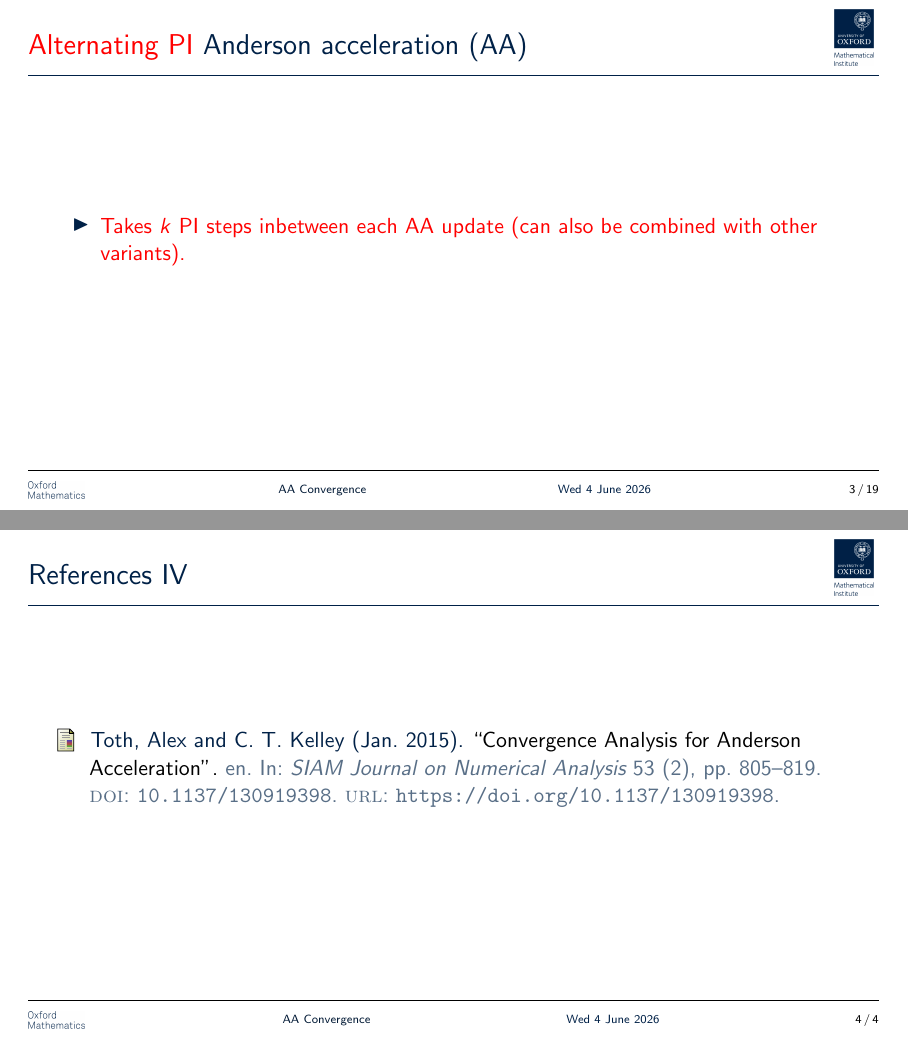
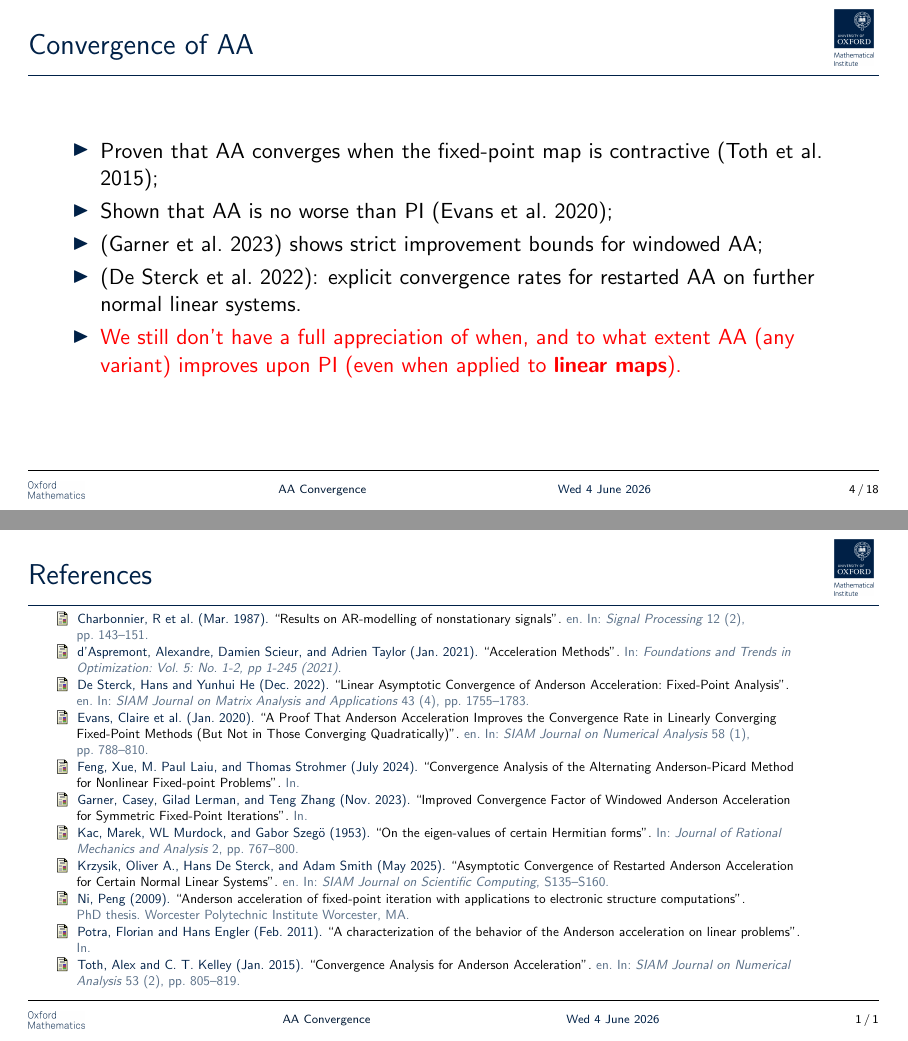
Before and after one commit to tbretschneider/siop26-slides, LaTeX slides (slides.tex): pages 8 and 44 of 44 before the commit and pages 12 and 39 of 39 after it, joined at a grey line. Compiled offline with pdfLaTeX.

Commit message:
merge references

```diff
--- a/slides.tex
+++ b/slides.tex
@@ -10,6 +10,9 @@
 \makeatletter
 \def\input@path{{templates/oxford-maths-slides/}}
 \makeatother
+
+\usepackage{mathtools}
+\mathtoolsset{showonlyrefs}
 
 % Oxford Maths theming
 \usetheme{oxfordmaths}
@@ -47,6 +50,10 @@
   backend=biber,
   style=authoryear,
   maxcitenames=1,
+  url=false,
+  doi=false,
+  isbn=false,
+  eprint=false
 ]{biblatex}
 
 \addbibresource{references.bib}
@@ -83,11 +90,13 @@
 % Set author etc info
 \title[AA Convergence] %short version of title for slide footer
 {Rates of Convergence of Anderson Acceleration for
- Fixed Point Problems} %full title for titlepage
+ Fixed Point Problems \emph{(in preparation)}} %full title for titlepage
 \author{\emph{Tobias Bretschneider} and Coralia Cartis}
 \institute{Mathematical Institute\\University of Oxford\\United Kingdom}
 \date[Wed 4 June 2026]  %short date for slide footer
-{SIAM Conference on Optimization (OP26), June 2026} %main date for title page,
+{SIAM Conference on Optimization (OP26), June 2026 \\
+Wednesday, June 3 \\ MS121 \\
+Inexact and Accelerated Methods for Nonlinear Problems} %main date for title page,
                         %can overload it to show say 'Conference X, Date Y'
 
 
@@ -116,24 +125,22 @@
     \end{itemize}
 \end{frame}
 
-\begin{frame}{\only<3>{{\color{red} Infinite History }}%
-            \only<4>{{\color{red} Restarted }}%
-            \only<5>{{\color{red} Windowed }}%
-            \only<6>{{\color{red} Alternating \gls{pi} }}%
+\begin{frame}{\only<2>{{\color{red} Infinite History }}%
+            \only<3>{{\color{red} Restarted }}%
+            \only<4>{{\color{red} Windowed }}%
+            \only<5>{{\color{red} Alternating \gls{pi} }}%
             \glsfirst{aa}}
-    \begin{itemize}
-        \only<1>{\item We have the residual at each step, $\gls{r}[i] := \gls{F}(\gls{x}_i) -
-            \gls{x}_i$; a measure of deviation from the fixed-point.}
-        \only<1>{\item Under ``linearisation'' combining past iterates such that their
-            ``combined'' residuals are small should be good.}
-        \only<2-5>{\item \only<2>{\gls{aa} each time takes a linear combination of multiple previous
-            iterates. It p}\only<3->{P}roduces a sequence, $(\gls{x}[i])_{i \in \gls{Naturals}}$
-            with
+
+        % \only<1>{\item Under ``linearisation'' combining past iterates such that their
+        %     ``combined'' residuals are small should be good.}
+        \only<1-4>{\only<1>{\gls{aa} each time takes a linear combination of multiple previous
+            iterates. It p}\only<2->{P}roduces a sequence, $(\gls{x}[i])_{i \in \gls{Naturals}}$
+            with,
             \begin{equation}\label{eqn:simpaaform}
-                \gls{x}[i+1] = \only<2,6>{\sum_{j}}
-                            \only<3>{\sum_{{\color{red} j=0}}^{{\color{red} i}}}
-                            \only<4>{\sum_{{\color{red} j=i-(i \bmod m)}}^{{\color{red} i}}}
-                            \only<5>{\sum_{{\color{red} j=i-m+1}}^{{\color{red} i}}}
+                \gls{x}[i+1] = \only<1>{\sum_{j}}
+                            \only<2>{\sum_{{\color{red} j=0}}^{{\color{red} i}}}
+                            \only<3>{\sum_{{\color{red} j=i-(i \bmod m)}}^{{\color{red} i}}}
+                            \only<4>{\sum_{{\color{red} j=i-m_k+1}}^{{\color{red} i}}}
                 \gls{alpha}_j \gls{F}(\gls{x}[j]),
             \end{equation}
             for coefficients $\gls{alpha}_j$, (computed at each step) solving,
@@ -141,15 +148,10 @@
                 \gls{vecalpha} =  \operatorname*{arg\,min}_{\gls{vecalpha} \text{ st.}
                 \sum_j
                 \gls{alpha}_j = 1} \left\|%
-                    \only<2,6>{\sum_j}
-                    \only<3>{\sum_{{\color{red} j=0}}^{{\color{red} i}}}
-                    \only<4>{\sum_{{\color{red} j=i - (i \bmod m)}}^{{\color{red} i}}}
-                    \only<5>{\sum_{{\color{red} j=i-m+1}}^{{\color{red} i}}}
+                    \only<1>{\sum_j}
+                    \only<2>{\sum_{{\color{red} j=0}}^{{\color{red} i}}}
+                    \only<3>{\sum_{{\color{red} j=i - (i \bmod m)}}^{{\color{red} i}}}
+                    \only<4>{\sum_{{\color{red} j=i-m_k+1}}^{{\color{red} i}}}
                 \gls{alpha}_j \gls{r}[j]\right\|.
-            \end{equation}}
-        \only<3>{\item {\color{red} Uses all the past residuals.}}
-        \only<4>{\item {\color{red} Clears the history every $m$ steps.}}
-        \only<5>{\item {\color{red} Keeps a maximum history of size $m$.}}
-        \only<6>{\item {\color{red} Takes $k$ \gls{pi} steps inbetween each \gls{aa}
-            update (can also be combined with other variants).}}
-    \end{itemize}
+            \end{equation}
+            \only<4>{\color{red}($m_k = \min \{m,k\}$)}}
@@ -163,3 +172,6 @@
             \only<2>{\color{red} no results showning in which cases it is strictly
             better.} \pause
         %\item \cite{d_Aspremont2021} results similar to Krylov analysis of GMRES.
+        \item  \parencite{Garner2023} shows strict improvement bounds  for windowed \gls{aa};  \pause
+        \item  \parencite{De_Sterck2022}:  explicit convergence rates  for restarted \gls{aa} on further normal
+            linear systems. \pause
@@ -170,5 +178,5 @@
         \item {\color{red} We still don't have a full appreciation of when, and to what
-            extent \gls{aa} (any variant) improves upon \gls{pi} (even just on
+            extent \gls{aa} (any variant) improves upon \gls{pi} (even when applied to
             \textbf{linear maps}).}
     \end{itemize}
 \end{frame}
@@ -712,2 +714,3 @@ assuming stagnation, $\gls{r}[i] = \gls{r}[i+1]$ does not happen\footnote{The
 \appendix
 
+\begin{frame}[shrink=35]
@@ -715,5 +717,6 @@ assuming stagnation, $\gls{r}[i] = \gls{r}[i+1]$ does not happen\footnote{The
   \frametitle{References}
 
+  \tiny
   \printbibliography
 
 \end{frame}
```
Also changed, not shown: slides.tex (28 more changed lines).
